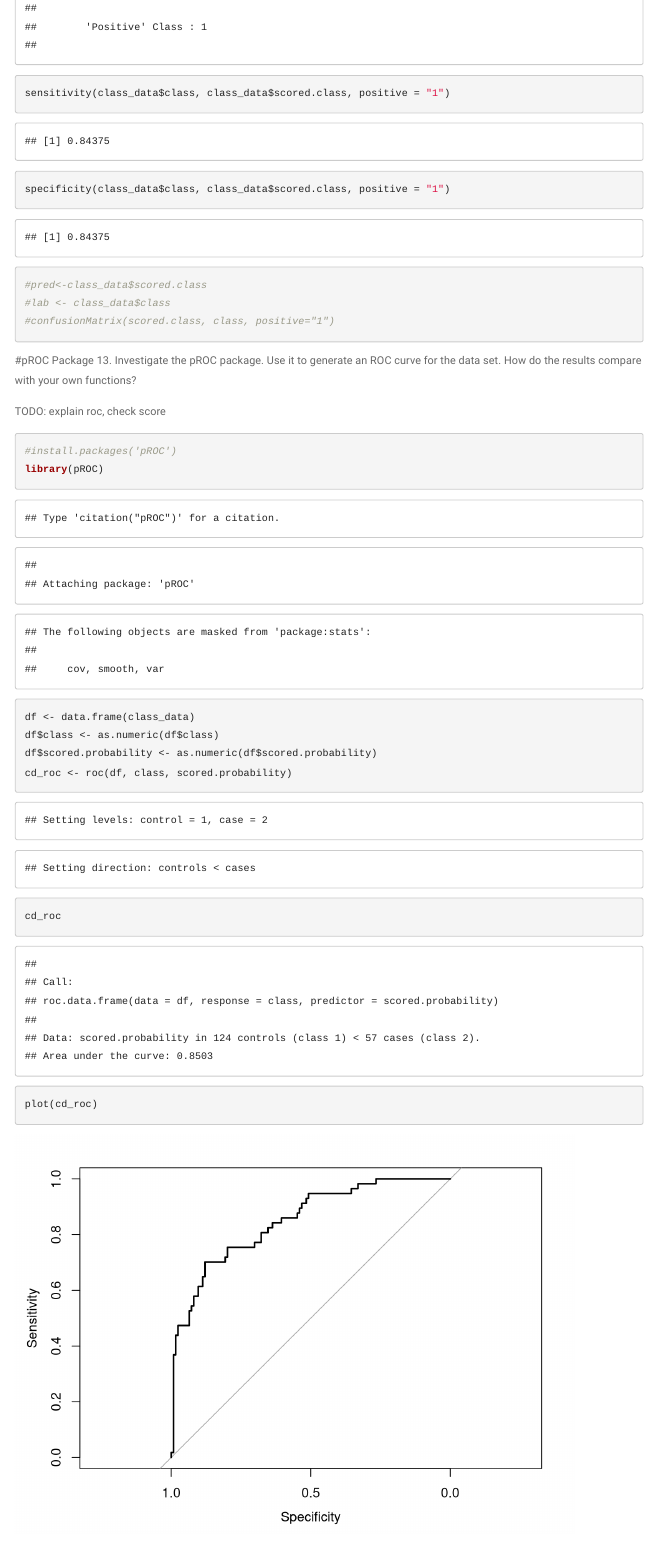
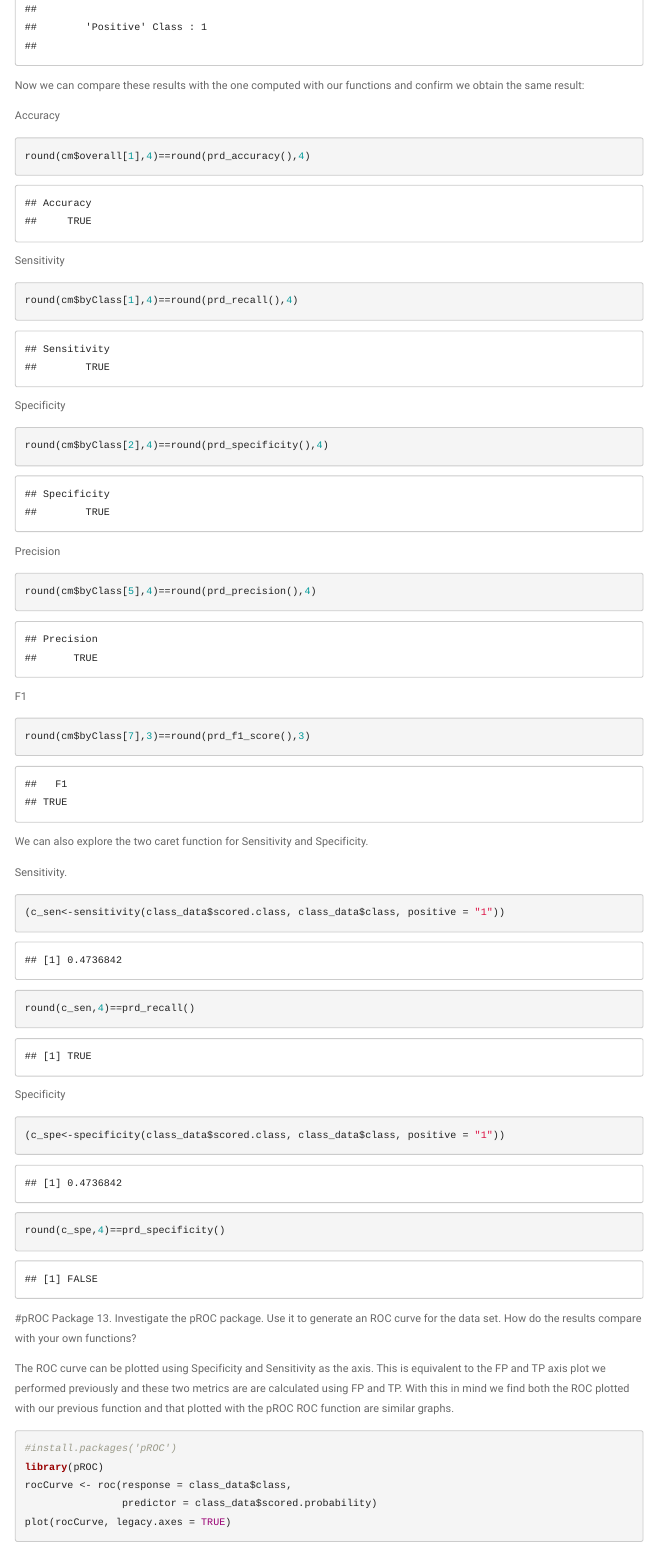
Before and after one commit to tmuse987/cuny621-hw2, an R Markdown document (Data 621 - HW2_tj.Rmd): the page in a window 1100 px wide, from 7640 px down before the commit and from 7490 px down after it, so that both start at the same text. Rendered offline with R 4.5, knitr and Pandoc, with nearby package versions; menus at the side of the page are left out.

Commit message:
completed all content
specificity function of caret package calculating sensitivity for some reason

````diff
--- a/Data 621 - HW2_tj.Rmd
+++ b/Data 621 - HW2_tj.Rmd
@@ -315,5 +298,0 @@
-sensitivity(class_data$class, class_data$scored.class, positive = "1")
-specificity(class_data$class, class_data$scored.class, positive = "1")
-#pred<-class_data$scored.class
-#lab <- class_data$class
-#confusionMatrix(scored.class, class, positive="1")
@@ -320,19 +302,54 @@
+Now we can compare these results with the one computed with our functions and confirm we obtain the same result:
+
+Accuracy
+```{r}
+round(cm$overall[1],4)==round(prd_accuracy(),4)
+```
+
+Sensitivity
+```{r}
+round(cm$byClass[1],4)==round(prd_recall(),4)
+```
+
+Specificity
+```{r}
+round(cm$byClass[2],4)==round(prd_specificity(),4)
+```
+
+Precision
+```{r}
+round(cm$byClass[5],4)==round(prd_precision(),4)
+```
+
+F1
+```{r}
+round(cm$byClass[7],3)==round(prd_f1_score(),3)
+```
+
+We can also explore the two caret function for Sensitivity and Specificity.
+
+Sensitivity.
+```{r warning=FALSE, message=FALSE}
+(c_sen<-sensitivity(class_data$scored.class, class_data$class, positive = "1"))
+round(c_sen,4)==prd_recall()
+```
+
+Specificity
+```{r warning=FALSE, message=FALSE}
+(c_spe<-specificity(class_data$scored.class, class_data$class, positive = "1"))
+round(c_spe,4)==prd_specificity()
 ```
 
 #pROC Package
 13. Investigate the pROC package. Use it to generate an ROC curve for the data set. How do the results compare with your own functions?
 
-TODO: explain roc, check score
-```{r}
+The ROC curve can be plotted using Specificity and Sensitivity as the axis. This is equivalent to the FP and TP axis plot we performed previously and these two metrics are are calculated using FP and TP. With this in mind we find both the ROC plotted with our previous function and that plotted with the pROC ROC function are similar graphs.
+
+```{r warning=FALSE, message=FALSE}
 #install.packages('pROC')
 library(pROC)
-df <- data.frame(class_data)
-df$class <- as.numeric(df$class)
-df$scored.probability <- as.numeric(df$scored.probability)
-cd_roc <- roc(df, class, scored.probability)
-cd_roc
-plot(cd_roc)
-
-
+rocCurve <- roc(response = class_data$class,
+                predictor = class_data$scored.probability)
+plot(rocCurve, legacy.axes = TRUE)
 ```
 
````
Also changed, not shown: Data_621_-_HW2_tj.html, Data 621 - HW2_tj.Rmd (51 more changed lines).
